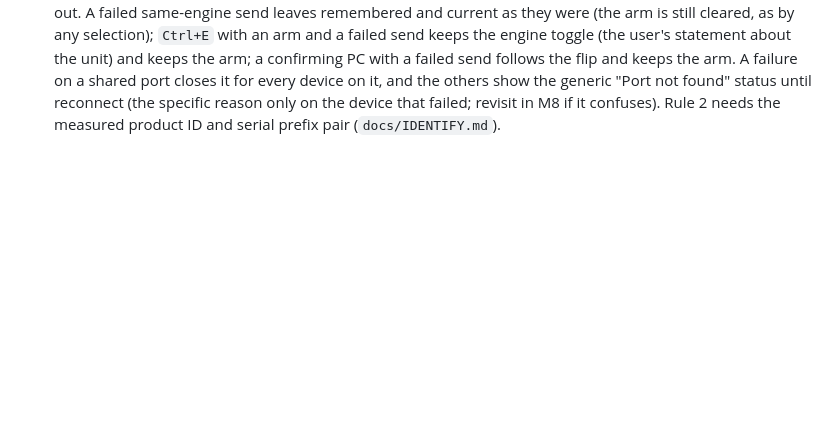
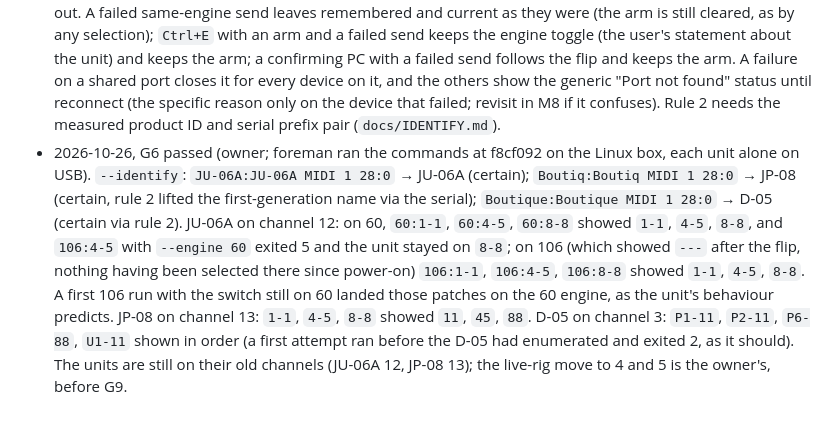
Before and after one commit to MarcAstr0/d05-patch-switcher, a Markdown page: docs/PLAN.md, the part around the change. GitHub-like rendering; blank space fills up the shorter version.

Commit message:
docs: G6 passed (Decisions log)
Co-Authored-By: Claude Opus 5.5 <noreply@anthropic.com>

```diff
--- a/docs/PLAN.md
+++ b/docs/PLAN.md
@@ -239,3 +239,4 @@ detail is changed, a task is dropped, or a gate answer changes the plan.
 - 2026-10-26, owner: nameplate lettering per skin. Each skin may set the `PATCH SWITCHER` nameplate in an OFL typeface chosen for that panel's era (designer, DESIGN-2 amendment before M8), evoking the period without imitating any Roland logotype or wordmark. Rejected: generated lettering "in the style of" the JUPITER-8, JUNO or D-50 logos (SPEC-2 §9). The D-05 nameplate stays as it is unless the designer argues otherwise and the owner agrees.
 - 2026-10-26, foreman (T6.8 readings): until M8 stores per-device settings, `--send` falls back to the saved port and channel only for the D-05 (as in v1); `--device jp08` and `--device ju06a` need `--port` (else 2) and `--channel` (else 64), and a JU-06A send needs `--engine` (else exit 1 with a message, since the unit's engine cannot be known). `--engine` with any other device is a usage error (64). M8 adds the saved-settings and saved-engine fallbacks.
 - 2026-10-26, foreman (T6.7/T6.8 review): the JU-06A tracker commits a send only when the link reports it went out. A failed same-engine send leaves remembered and current as they were (the arm is still cleared, as by any selection); `Ctrl+E` with an arm and a failed send keeps the engine toggle (the user's statement about the unit) and keeps the arm; a confirming PC with a failed send follows the flip and keeps the arm. A failure on a shared port closes it for every device on it, and the others show the generic "Port not found" status until reconnect (the specific reason only on the device that failed; revisit in M8 if it confuses). Rule 2 needs the measured product ID and serial prefix pair (`docs/IDENTIFY.md`).
+- 2026-10-26, G6 passed (owner; foreman ran the commands at f8cf092 on the Linux box, each unit alone on USB). `--identify`: `JU-06A:JU-06A MIDI 1 28:0` → JU-06A (certain); `Boutiq:Boutiq MIDI 1 28:0` → JP-08 (certain, rule 2 lifted the first-generation name via the serial); `Boutique:Boutique MIDI 1 28:0` → D-05 (certain via rule 2). JU-06A on channel 12: on 60, `60:1-1`, `60:4-5`, `60:8-8` showed `1-1`, `4-5`, `8-8`, and `106:4-5` with `--engine 60` exited 5 and the unit stayed on `8-8`; on 106 (which showed `---` after the flip, nothing having been selected there since power-on) `106:1-1`, `106:4-5`, `106:8-8` showed `1-1`, `4-5`, `8-8`. A first 106 run with the switch still on 60 landed those patches on the 60 engine, as the unit's behaviour predicts. JP-08 on channel 13: `1-1`, `4-5`, `8-8` showed `11`, `45`, `88`. D-05 on channel 3: `P1-11`, `P2-11`, `P6-88`, `U1-11` shown in order (a first attempt ran before the D-05 had enumerated and exited 2, as it should). The units are still on their old channels (JU-06A 12, JP-08 13); the live-rig move to 4 and 5 is the owner's, before G9.
```
